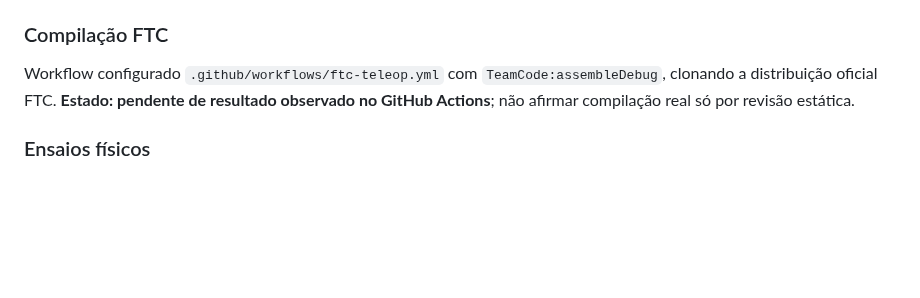
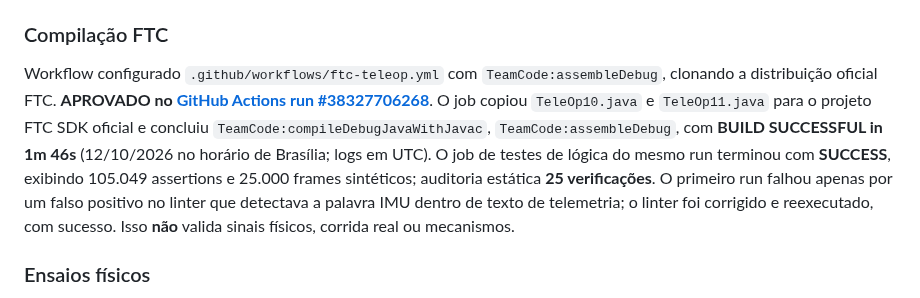
Before and after one commit to pabloinaciosilvestreinacio-collab/meca-tiger-autonomo, a Markdown page: historico_teleop/VALIDACAO_TELEOP_1_0_A_1_1.md, the part around the change. Rendered like a GitHub page; blank space fills up the shorter version.

Commit message:
docs(teleop): registrar build FTC Java real e regressao aprovados no Actions #38327706268

```diff
--- a/historico_teleop/VALIDACAO_TELEOP_1_0_A_1_1.md
+++ b/historico_teleop/VALIDACAO_TELEOP_1_0_A_1_1.md
@@ -54,7 +54,7 @@ Esses números são da **execução de uma implementação matemática JavaScrip
 
 ### Compilação FTC
 
-Workflow configurado `.github/workflows/ftc-teleop.yml` com `TeamCode:assembleDebug`, clonando a distribuição oficial FTC. **Estado: pendente de resultado observado no GitHub Actions**; não afirmar compilação real só por revisão estática.
+Workflow configurado `.github/workflows/ftc-teleop.yml` com `TeamCode:assembleDebug`, clonando a distribuição oficial FTC. **APROVADO no [GitHub Actions run #38327706268](https://github.com/pabloinaciosilvestreinacio-collab/meca-tiger-autonomo/actions/runs/38327706268)**. O job copiou `TeleOp10.java` e `TeleOp11.java` para o projeto FTC SDK oficial e concluiu `TeamCode:compileDebugJavaWithJavac`, `TeamCode:assembleDebug`, com **BUILD SUCCESSFUL in 1m 46s** (12/10/2026 no horário de Brasília; logs em UTC). O job de testes de lógica do mesmo run terminou com **SUCCESS**, exibindo 105.049 assertions e 25.000 frames sintéticos; auditoria estática **25 verificações**. O primeiro run falhou apenas por um falso positivo no linter que detectava a palavra IMU dentro de texto de telemetria; o linter foi corrigido e reexecutado, com sucesso. Isso **não** valida sinais físicos, corrida real ou mecanismos.
 
 ### Ensaios físicos
 
```
